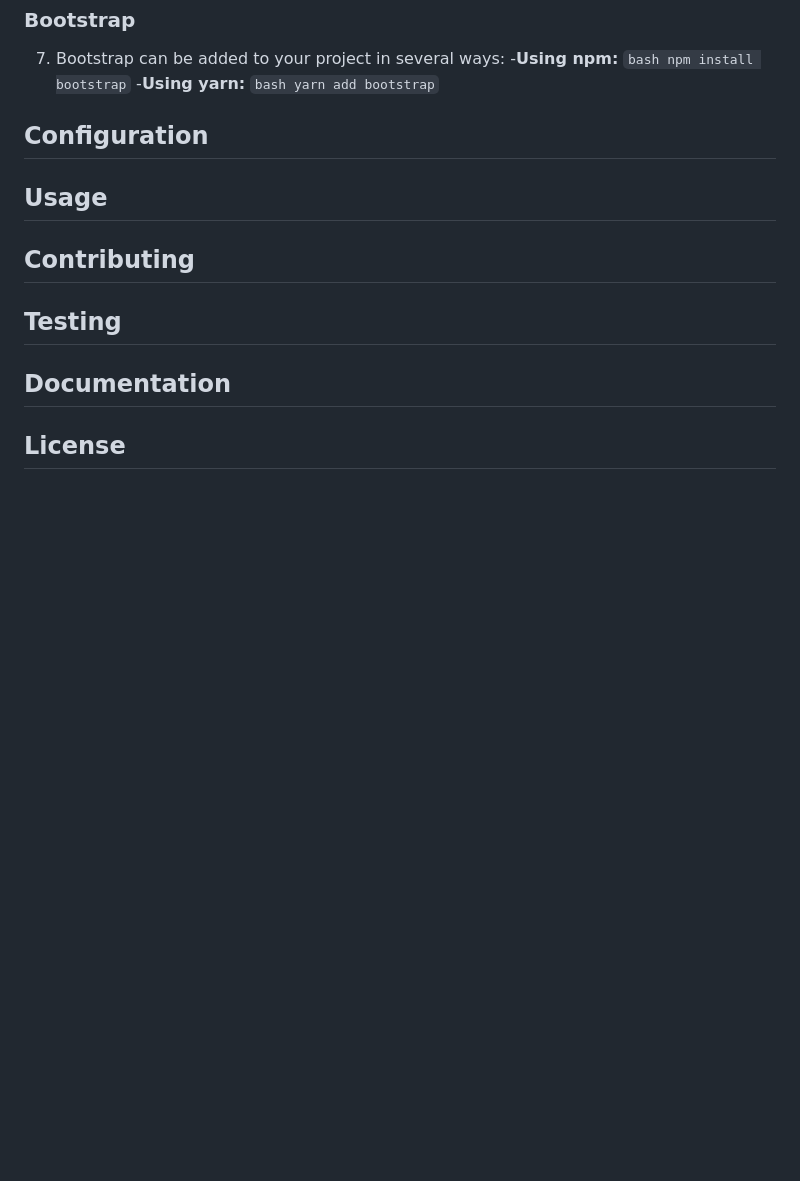
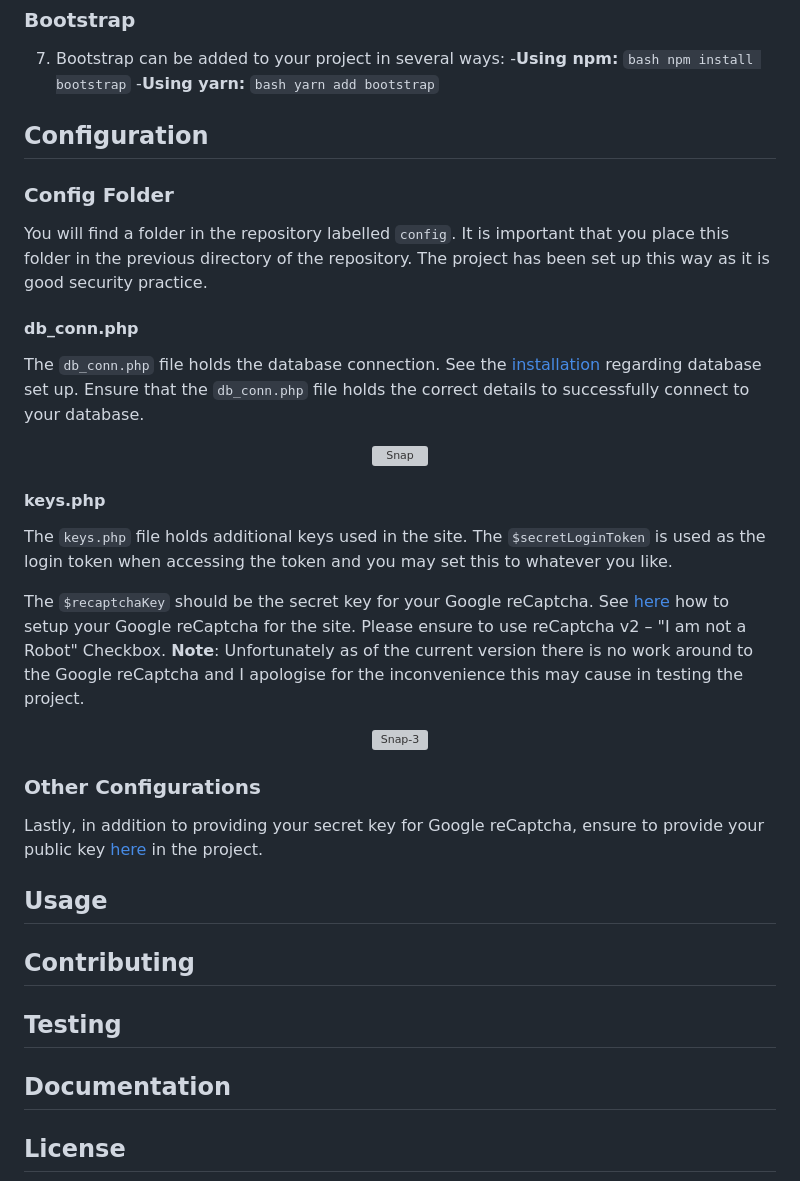
Before and after one commit to terrychitter/customer-management-system, a Markdown page: README.md, the part around the change. Rendered like a GitHub page; blank space fills up the shorter version; grey boxes are pictures that could not be loaded.

````diff
--- a/README.md
+++ b/README.md
@@ -50,6 +50,27 @@ See below instructions to quickly set up and install the project. The project ma
 -**Using yarn:** ```bash yarn add bootstrap```
 
 ## Configuration
+### Config Folder
+You will find a folder in the repository labelled `config`. It is important that you place this folder in the previous directory of the repository. The project has been set up this way as it is good security practice.
+#### db_conn.php
+The `db_conn.php` file holds the database connection. See the [installation](##Installation) regarding database set up. Ensure that the `db_conn.php` file holds the correct details to successfully connect to your database.
+
+<div align="center">
+<img src="https://i.ibb.co/DMqGj49/Snap.png" alt="Snap" border="0">
+</div>
+
+#### keys.php
+The `keys.php` file holds additional keys used in the site. The `$secretLoginToken` is used as the login token when accessing the token and you may set this to whatever you like.
+
+The `$recaptchaKey` should be the secret key for your Google reCaptcha. See [here](https://www.youtube.com/watch?v=i3Uq3-ulW-k) how to setup your Google reCaptcha for the site. Please ensure to use reCaptcha v2 – "I am not a Robot" Checkbox. **Note**: Unfortunately as of the current version there is no work around to the Google reCaptcha and I apologise for the inconvenience this may cause in testing the project.
+
+<div align="center">
+<img src="https://i.ibb.co/ZXdbyGr/Snap-3.png" alt="Snap-3" border="0">
+</div>
+
+### Other Configurations
+Lastly, in addition to providing your secret key for Google reCaptcha, ensure to provide your public key [here]() in the project.
+
 ## Usage
 ## Contributing
 ## Testing
````
